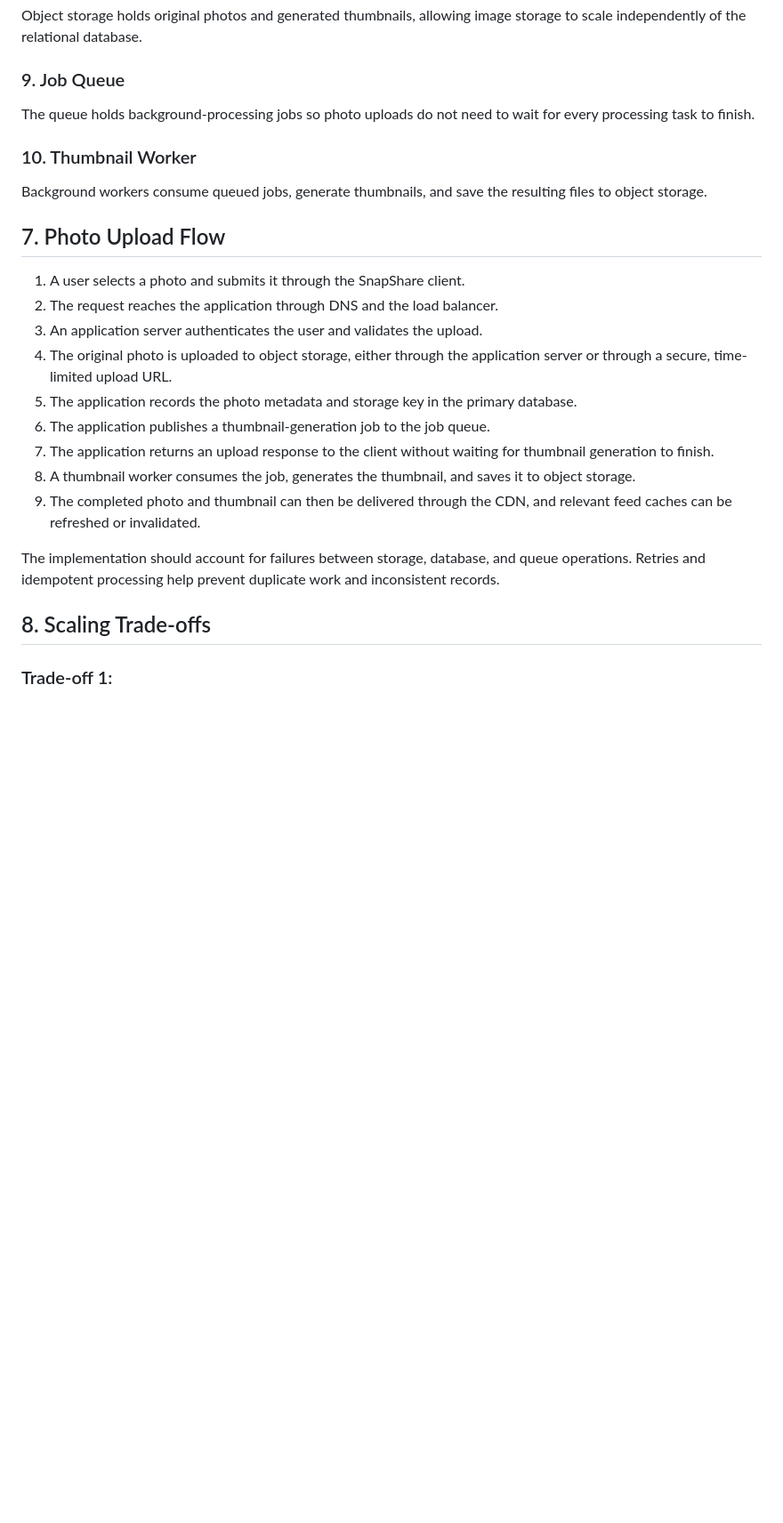
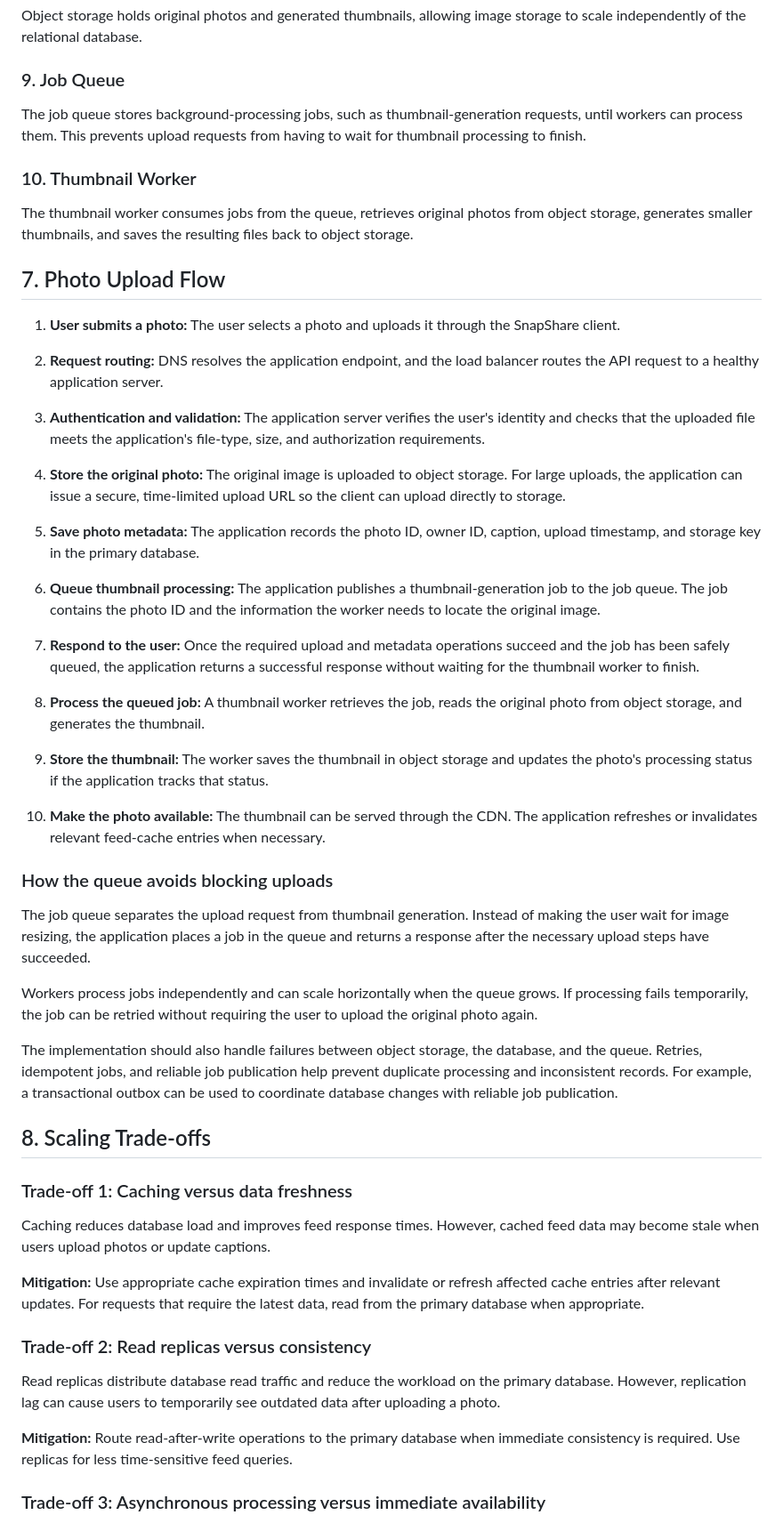
Before and after one commit to GachauDominic/web-foundations, a Markdown page: day7/photo-app-scaling.md, the part around one of its changes. Shown at 89% size. Rendered like a GitHub page; blank space fills up the shorter version.

```diff
--- a/day7/photo-app-scaling.md
+++ b/day7/photo-app-scaling.md
@@ -210,26 +210,55 @@ Object storage holds original photos and generated thumbnails, allowing image st
 
 ### 9. Job Queue
 
-The queue holds background-processing jobs so photo uploads do not need to wait for every processing task to finish.
+The job queue stores background-processing jobs, such as thumbnail-generation requests, until workers can process them. This prevents upload requests from having to wait for thumbnail processing to finish.
 
 ### 10. Thumbnail Worker
 
-Background workers consume queued jobs, generate thumbnails, and save the resulting files to object storage.
+The thumbnail worker consumes jobs from the queue, retrieves original photos from object storage, generates smaller thumbnails, and saves the resulting files back to object storage.
 
 ## 7. Photo Upload Flow
 
-1. A user selects a photo and submits it through the SnapShare client.
-2. The request reaches the application through DNS and the load balancer.
-3. An application server authenticates the user and validates the upload.
-4. The original photo is uploaded to object storage, either through the application server or through a secure, time-limited upload URL.
-5. The application records the photo metadata and storage key in the primary database.
-6. The application publishes a thumbnail-generation job to the job queue.
-7. The application returns an upload response to the client without waiting for thumbnail generation to finish.
-8. A thumbnail worker consumes the job, generates the thumbnail, and saves it to object storage.
-9. The completed photo and thumbnail can then be delivered through the CDN, and relevant feed caches can be refreshed or invalidated.
+1. **User submits a photo:** The user selects a photo and uploads it through the SnapShare client.
 
-The implementation should account for failures between storage, database, and queue operations. Retries and idempotent processing help prevent duplicate work and inconsistent records.
+2. **Request routing:** DNS resolves the application endpoint, and the load balancer routes the API request to a healthy application server.
+
+3. **Authentication and validation:** The application server verifies the user's identity and checks that the uploaded file meets the application's file-type, size, and authorization requirements.
+
+4. **Store the original photo:** The original image is uploaded to object storage. For large uploads, the application can issue a secure, time-limited upload URL so the client can upload directly to storage.
+
+5. **Save photo metadata:** The application records the photo ID, owner ID, caption, upload timestamp, and storage key in the primary database.
+
+6. **Queue thumbnail processing:** The application publishes a thumbnail-generation job to the job queue. The job contains the photo ID and the information the worker needs to locate the original image.
+
+7. **Respond to the user:** Once the required upload and metadata operations succeed and the job has been safely queued, the application returns a successful response without waiting for the thumbnail worker to finish.
+
+8. **Process the queued job:** A thumbnail worker retrieves the job, reads the original photo from object storage, and generates the thumbnail.
+
+9. **Store the thumbnail:** The worker saves the thumbnail in object storage and updates the photo's processing status if the application tracks that status.
+
+10. **Make the photo available:** The thumbnail can be served through the CDN. The application refreshes or invalidates relevant feed-cache entries when necessary.
+
+### How the queue avoids blocking uploads
+
+The job queue separates the upload request from thumbnail generation. Instead of making the user wait for image resizing, the application places a job in the queue and returns a response after the necessary upload steps have succeeded.
+
+Workers process jobs independently and can scale horizontally when the queue grows. If processing fails temporarily, the job can be retried without requiring the user to upload the original photo again.
+
+The implementation should also handle failures between object storage, the database, and the queue. Retries, idempotent jobs, and reliable job publication help prevent duplicate processing and inconsistent records. For example, a transactional outbox can be used to coordinate database changes with reliable job publication.
 
 ## 8. Scaling Trade-offs
 
-### Trade-off 1:
+### Trade-off 1: Caching versus data freshness
+
+Caching reduces database load and improves feed response times. However, cached feed data may become stale when users upload photos or update captions.
+
+**Mitigation:** Use appropriate cache expiration times and invalidate or refresh affected cache entries after relevant updates. For requests that require the latest data, read from the primary database when appropriate.
+
+### Trade-off 2: Read replicas versus consistency
+
+Read replicas distribute database read traffic and reduce the workload on the primary database. However, replication lag can cause users to temporarily see outdated data after uploading a photo.
+
+**Mitigation:** Route read-after-write operations to the primary database when immediate consistency is required. Use replicas for less time-sensitive feed queries.
+
+### Trade-off 3: Asynchronous processing versus immediate availability
+
```
Also changed, not shown: other parts of day7/photo-app-scaling.md (+72 -43 lines).
